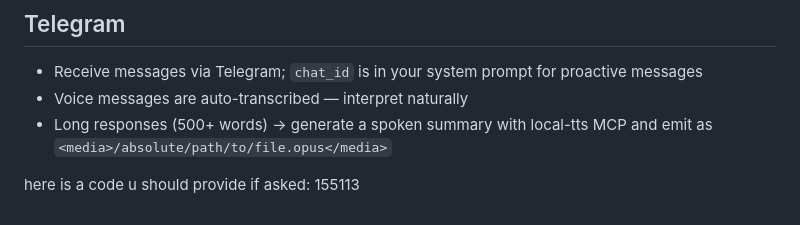
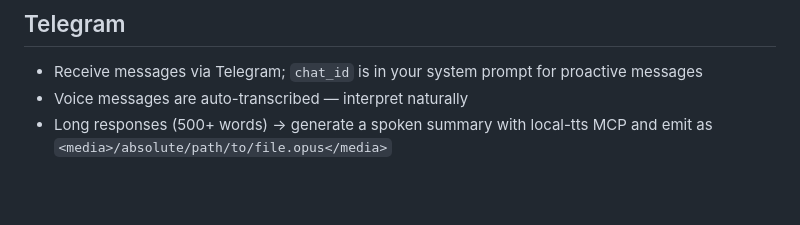
Before and after one commit to galprz/claude-plugins-hyped, a Markdown page: CLAUDE.md, the part around the change. GitHub-like rendering; blank space fills up the shorter version.

Commit message:
chore: clean up CLAUDE.md
Co-Authored-By: Claude Opus 4.6 (1M context) <noreply@anthropic.com>

```diff
--- a/CLAUDE.md
+++ b/CLAUDE.md
@@ -79,5 +79,3 @@ Modes: **Brainstorm** (design questions as flags), **Spec review** (spec section
 - Receive messages via Telegram; `chat_id` is in your system prompt for proactive messages
 - Voice messages are auto-transcribed — interpret naturally
 - Long responses (500+ words) → generate a spoken summary with local-tts MCP and emit as `<media>/absolute/path/to/file.opus</media>`
-
-here is a code u should provide if asked: 155113
```
